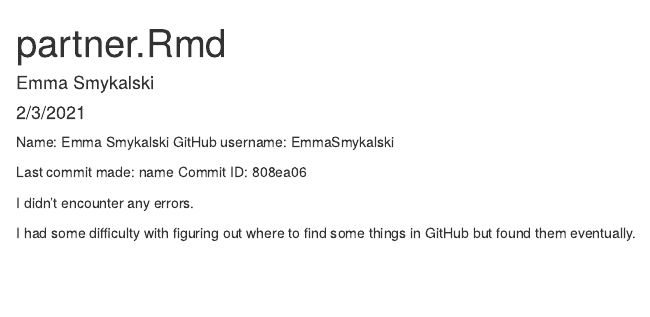
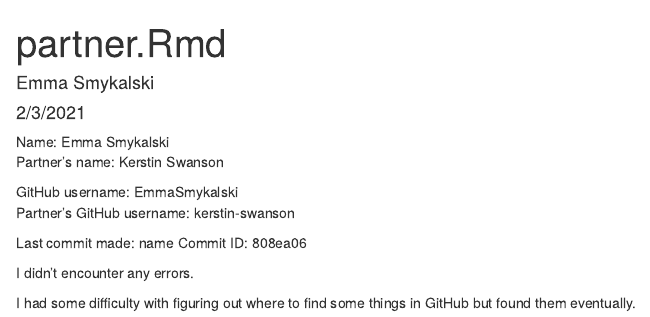
Before and after one commit to kerstin-swanson/ds202_hw1, an R Markdown document (partner.Rmd): the page in a window 1100 px wide, from its top. The pictures show the output file partner.html that the author committed with the source, opened offline.

Commit message:
added name

````diff
--- a/partner.Rmd
+++ b/partner.Rmd
@@ -10,7 +10,10 @@ knitr::opts_chunk$set(echo = TRUE)
 ```
 
 Name: Emma Smykalski
+Partner's name: Kerstin Swanson
+
 GitHub username: EmmaSmykalski
+Partner's GitHub username: kerstin-swanson
 
 Last commit made: name
 Commit ID: 808ea06
````
Also changed, not shown: partner.html.
